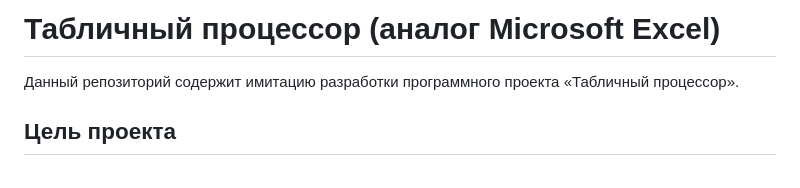
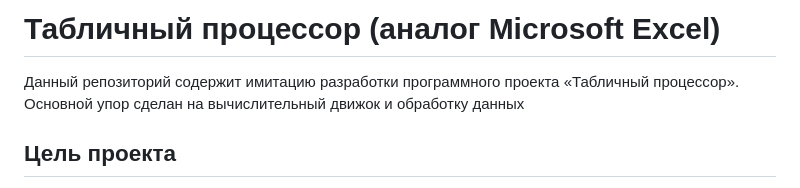
Before and after one commit to zakizane37/excel-spreadsheet-app, a Markdown page: README.md, the part around the change. GitHub-like rendering.

```diff
--- a/README.md
+++ b/README.md
@@ -1,6 +1,7 @@
 # Табличный процессор (аналог Microsoft Excel)
 
 Данный репозиторий содержит имитацию разработки программного проекта «Табличный процессор».
+Основной упор сделан на вычислительный движок и обработку данных
 
 ## Цель проекта
 
```
